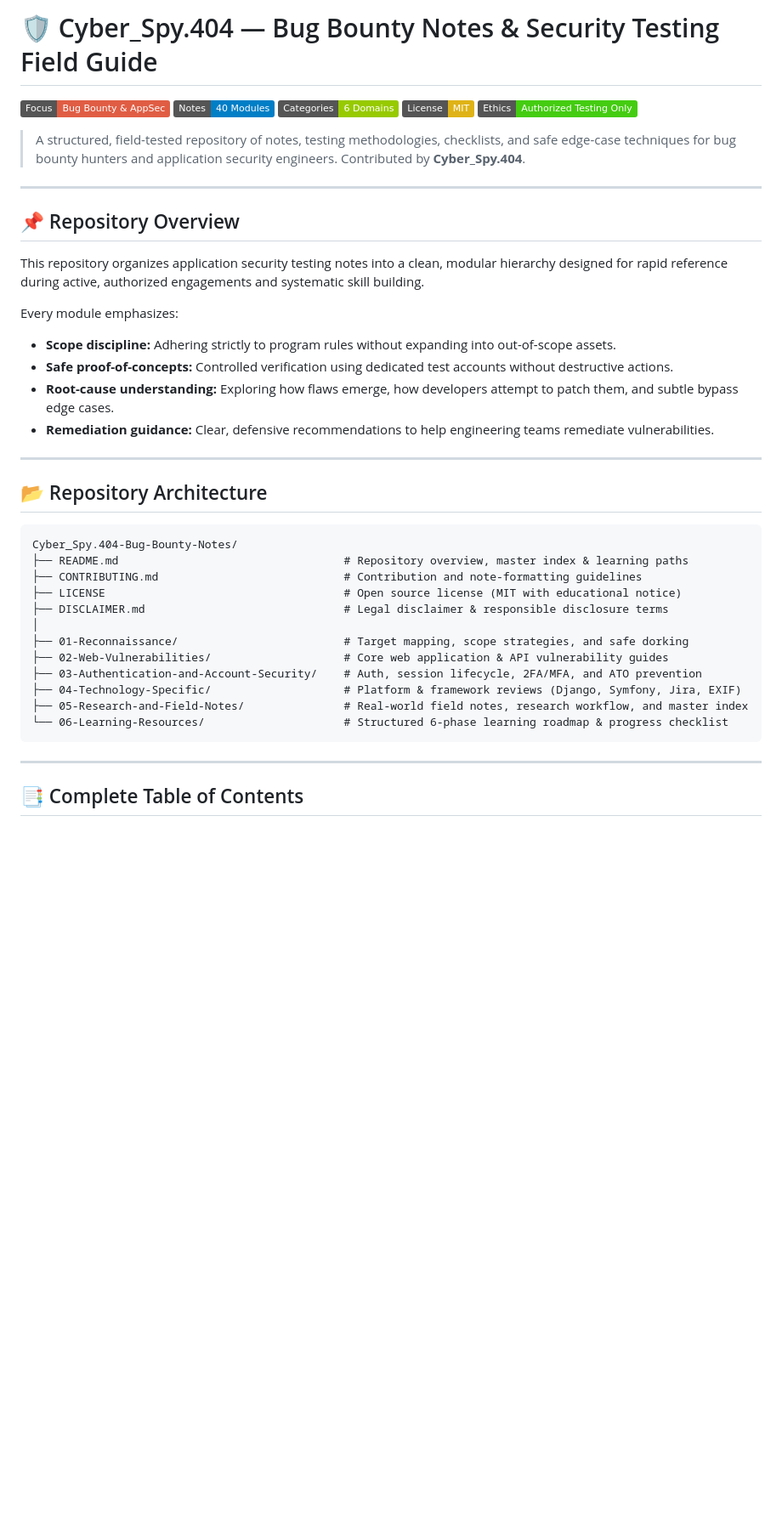
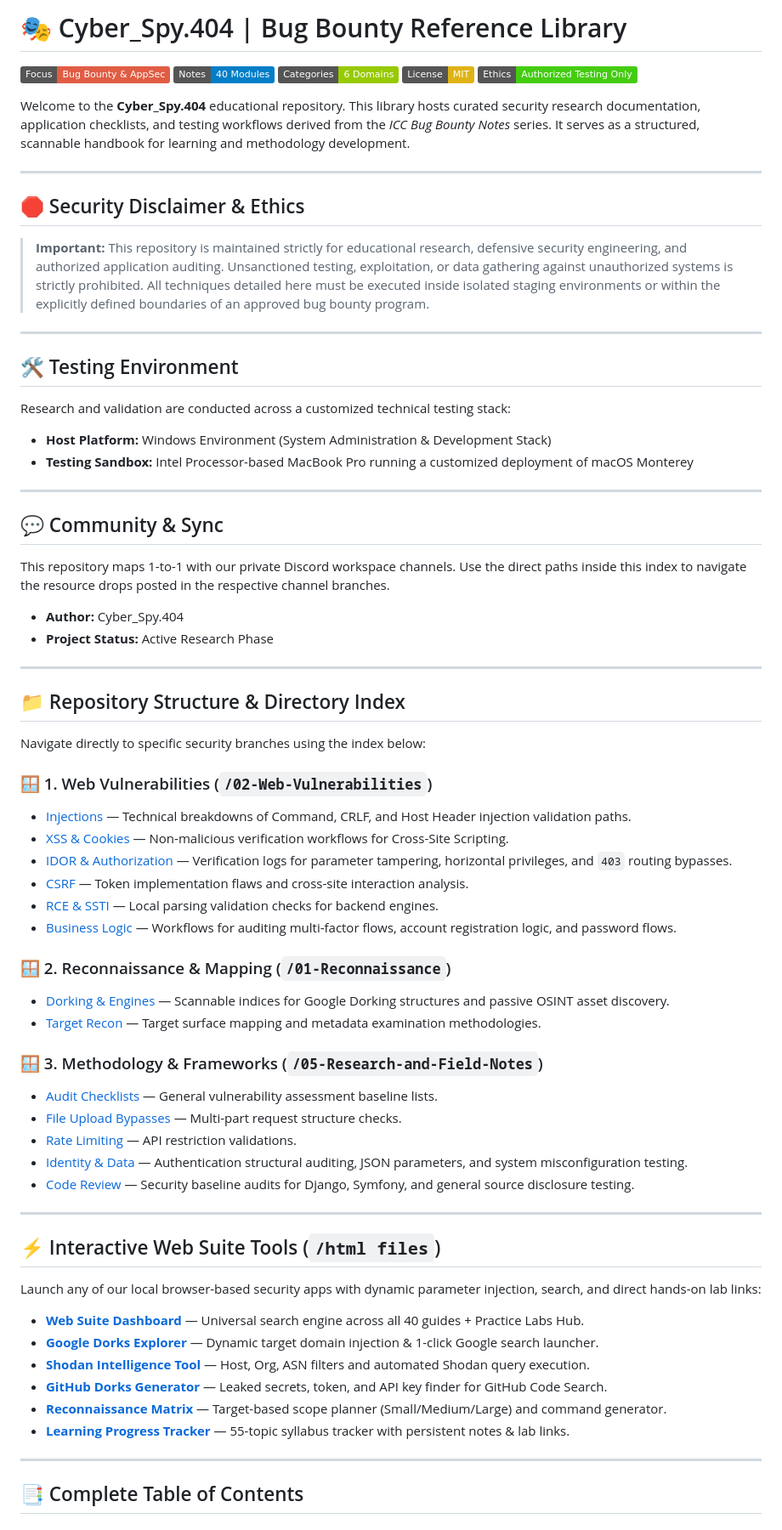
Before and after one commit to cyber-spy-404/Bug-Bounty-Resources, a Markdown page: README.md, the part around one of its changes. Shown at 85% size. Drawn GitHub-style; badges without logos; blank space fills up the shorter version.

Commit message:
docs: update README with reference library header, testing environment, and directory index

````diff
--- a/README.md
+++ b/README.md
@@ -1,4 +1,4 @@
-# 🛡️ Cyber_Spy.404 — Bug Bounty Notes & Security Testing Field Guide
+# 🎭 Cyber_Spy.404 | Bug Bounty Reference Library
 
 [![Security](https://img.shields.io/badge/Focus-Bug%20Bounty%20%26%20AppSec-red.svg)](#)
 [![Notes Count](https://img.shields.io/badge/Notes-40%20Modules-blue.svg)](#)
@@ -6,38 +6,63 @@
 [![License: MIT](https://img.shields.io/badge/License-MIT-yellow.svg)](LICENSE)
 [![Ethics](https://img.shields.io/badge/Ethics-Authorized%20Testing%20Only-brightgreen.svg)](DISCLAIMER.md)
 
-> A structured, field-tested repository of notes, testing methodologies, checklists, and safe edge-case techniques for bug bounty hunters and application security engineers. Contributed by **Cyber_Spy.404**.
+Welcome to the **Cyber_Spy.404** educational repository. This library hosts curated security research documentation, application checklists, and testing workflows derived from the *ICC Bug Bounty Notes* series. It serves as a structured, scannable handbook for learning and methodology development.
 
 ---
 
-## 📌 Repository Overview
-
-This repository organizes application security testing notes into a clean, modular hierarchy designed for rapid reference during active, authorized engagements and systematic skill building.
-
-Every module emphasizes:
-- **Scope discipline:** Adhering strictly to program rules without expanding into out-of-scope assets.
-- **Safe proof-of-concepts:** Controlled verification using dedicated test accounts without destructive actions.
-- **Root-cause understanding:** Exploring how flaws emerge, how developers attempt to patch them, and subtle bypass edge cases.
-- **Remediation guidance:** Clear, defensive recommendations to help engineering teams remediate vulnerabilities.
+## 🛑 Security Disclaimer & Ethics
+> **Important:** This repository is maintained strictly for educational research, defensive security engineering, and authorized application auditing. Unsanctioned testing, exploitation, or data gathering against unauthorized systems is strictly prohibited. All techniques detailed here must be executed inside isolated staging environments or within the explicitly defined boundaries of an approved bug bounty program.
 
 ---
 
-## 📂 Repository Architecture
+## 🛠️ Testing Environment
+Research and validation are conducted across a customized technical testing stack:
+* **Host Platform:** Windows Environment (System Administration & Development Stack)
+* **Testing Sandbox:** Intel Processor-based MacBook Pro running a customized deployment of macOS Monterey
 
-```text
-Cyber_Spy.404-Bug-Bounty-Notes/
-├── README.md                                  # Repository overview, master index & learning paths
-├── CONTRIBUTING.md                            # Contribution and note-formatting guidelines
-├── LICENSE                                    # Open source license (MIT with educational notice)
-├── DISCLAIMER.md                              # Legal disclaimer & responsible disclosure terms
-│
-├── 01-Reconnaissance/                         # Target mapping, scope strategies, and safe dorking
-├── 02-Web-Vulnerabilities/                    # Core web application & API vulnerability guides
-├── 03-Authentication-and-Account-Security/    # Auth, session lifecycle, 2FA/MFA, and ATO prevention
-├── 04-Technology-Specific/                    # Platform & framework reviews (Django, Symfony, Jira, EXIF)
-├── 05-Research-and-Field-Notes/               # Real-world field notes, research workflow, and master index
-└── 06-Learning-Resources/                     # Structured 6-phase learning roadmap & progress checklist
-```
+---
+
+## 💬 Community & Sync
+This repository maps 1-to-1 with our private Discord workspace channels. Use the direct paths inside this index to navigate the resource drops posted in the respective channel branches.
+
+* **Author:** Cyber_Spy.404
+* **Project Status:** Active Research Phase
+
+---
+
+## 📁 Repository Structure & Directory Index
+
+Navigate directly to specific security branches using the index below:
+
+### 🪟 1. Web Vulnerabilities (`/02-Web-Vulnerabilities`)
+* [Injections](02-Web-Vulnerabilities/Command-Injection-Security-Testing.md) — Technical breakdowns of Command, CRLF, and Host Header injection validation paths.
+* [XSS & Cookies](02-Web-Vulnerabilities/XSS-Testing-Methods.md) — Non-malicious verification workflows for Cross-Site Scripting.
+* [IDOR & Authorization](02-Web-Vulnerabilities/IDOR-Security-Testing.md) — Verification logs for parameter tampering, horizontal privileges, and `403` routing bypasses.
+* [CSRF](02-Web-Vulnerabilities/CSRF-Security-Testing-Guide.md) — Token implementation flaws and cross-site interaction analysis.
+* [RCE & SSTI](02-Web-Vulnerabilities/Remote-Code-Execution-Classes.md) — Local parsing validation checks for backend engines.
+* [Business Logic](02-Web-Vulnerabilities/Business-Logic-Security-Testing.md) — Workflows for auditing multi-factor flows, account registration logic, and password flows.
+
+### 🪟 2. Reconnaissance & Mapping (`/01-Reconnaissance`)
+* [Dorking & Engines](01-Reconnaissance/Google-Dorking-Safe-Guide.md) — Scannable indices for Google Dorking structures and passive OSINT asset discovery.
+* [Target Recon](01-Reconnaissance/Recon-Target-Based-Strategies.md) — Target surface mapping and metadata examination methodologies.
+
+### 🪟 3. Methodology & Frameworks (`/05-Research-and-Field-Notes`)
+* [Audit Checklists](05-Research-and-Field-Notes/Vulnerability-Checklist-Index.md) — General vulnerability assessment baseline lists.
+* [File Upload Bypasses](02-Web-Vulnerabilities/File-Upload-Security-Testing.md) — Multi-part request structure checks.
+* [Rate Limiting](02-Web-Vulnerabilities/Rate-Limit-Security-Testing.md) — API restriction validations.
+* [Identity & Data](03-Authentication-and-Account-Security/) — Authentication structural auditing, JSON parameters, and system misconfiguration testing.
+* [Code Review](04-Technology-Specific/) — Security baseline audits for Django, Symfony, and general source disclosure testing.
+
+---
+
+## ⚡ Interactive Web Suite Tools (`/html files`)
+Launch any of our local browser-based security apps with dynamic parameter injection, search, and direct hands-on lab links:
+* [**Web Suite Dashboard**](html%20files/index.html) — Universal search engine across all 40 guides + Practice Labs Hub.
+* [**Google Dorks Explorer**](html%20files/google%20dorks.html) — Dynamic target domain injection & 1-click Google search launcher.
+* [**Shodan Intelligence Tool**](html%20files/shodan.html) — Host, Org, ASN filters and automated Shodan query execution.
+* [**GitHub Dorks Generator**](html%20files/GitHub%20Dorking.html) — Leaked secrets, token, and API key finder for GitHub Code Search.
+* [**Reconnaissance Matrix**](html%20files/Recon%20Target%20Based.html) — Target-based scope planner (Small/Medium/Large) and command generator.
+* [**Learning Progress Tracker**](html%20files/Bug%20Bounty%20Advance%20Training.html) — 55-topic syllabus tracker with persistent notes & lab links.
 
 ---
 
````
Also changed, not shown: other parts of README.md (+34 -35 lines).
